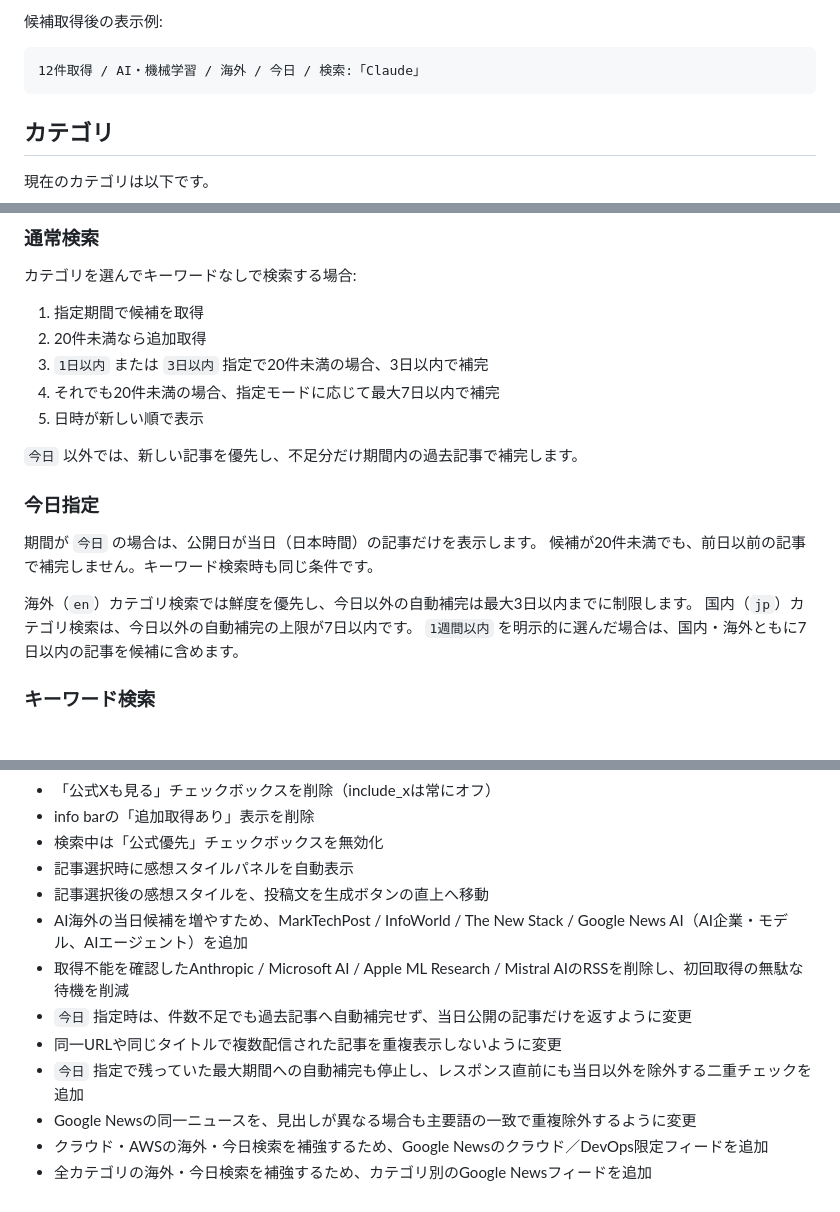
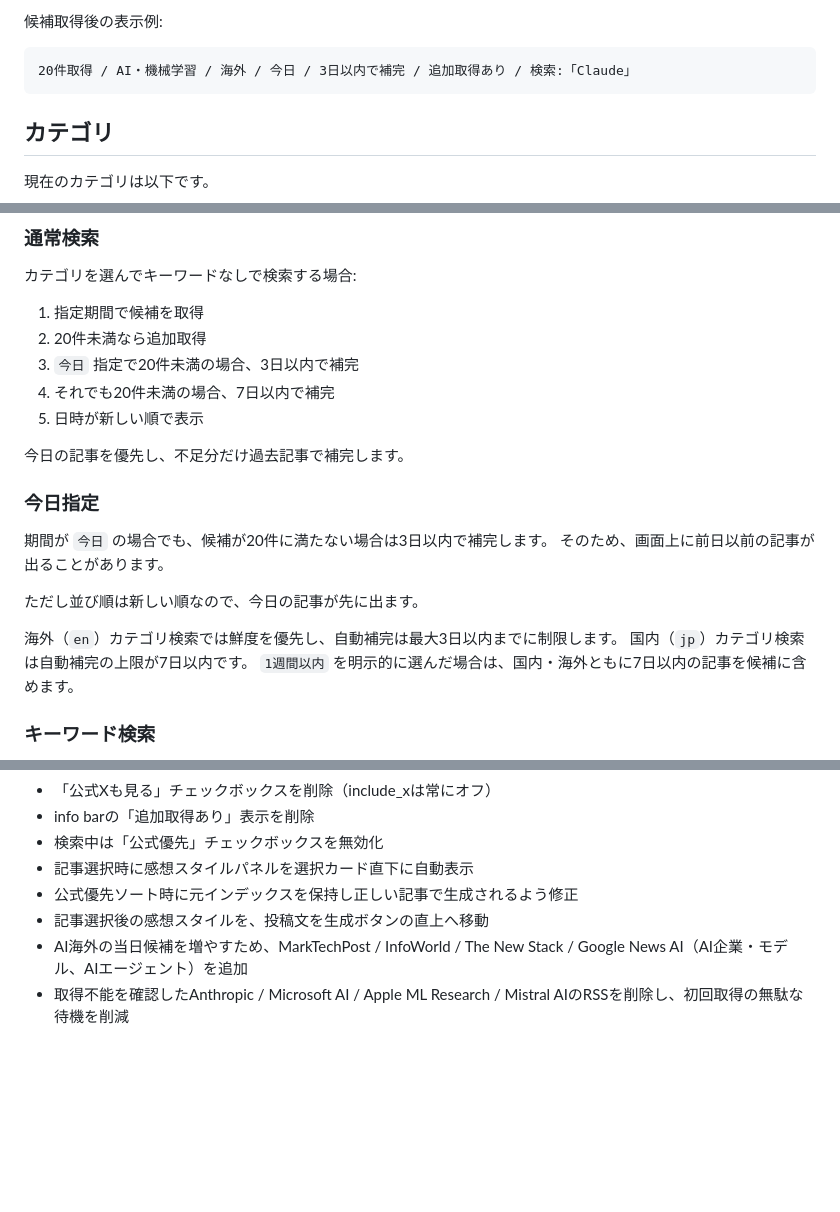
Before and after one commit to naokoni24/post-generator, a Markdown page: rss-generator.md, 3 parts joined by grey strips. Drawn GitHub-style; blank space fills up the shorter version.

Commit message:
docs: 仕様書更新

````diff
--- a/rss-generator.md
+++ b/rss-generator.md
@@ -99,7 +99,7 @@ IT記事投稿ジェネレーターは、RSS / Atom、GitHub Releases、公式Bl
 候補取得後の表示例:
 
 ```text
-12件取得 / AI・機械学習 / 海外 / 今日 / 検索:「Claude」
+20件取得 / AI・機械学習 / 海外 / 今日 / 3日以内で補完 / 追加取得あり / 検索:「Claude」
 ```
 
 ## カテゴリ
@@ -300,19 +298,21 @@ IT記事投稿ジェネレーターは、RSS / Atom、GitHub Releases、公式Bl
 
 1. 指定期間で候補を取得
 2. 20件未満なら追加取得
-3. `1日以内` または `3日以内` 指定で20件未満の場合、3日以内で補完
-4. それでも20件未満の場合、指定モードに応じて最大7日以内で補完
+3. `今日` 指定で20件未満の場合、3日以内で補完
+4. それでも20件未満の場合、7日以内で補完
 5. 日時が新しい順で表示
 
-`今日` 以外では、新しい記事を優先し、不足分だけ期間内の過去記事で補完します。
+今日の記事を優先し、不足分だけ過去記事で補完します。
 
 ### 今日指定
 
-期間が `今日` の場合は、公開日が当日（日本時間）の記事だけを表示します。
-候補が20件未満でも、前日以前の記事で補完しません。キーワード検索時も同じ条件です。
+期間が `今日` の場合でも、候補が20件に満たない場合は3日以内で補完します。
+そのため、画面上に前日以前の記事が出ることがあります。
 
-海外（`en`）カテゴリ検索では鮮度を優先し、今日以外の自動補完は最大3日以内までに制限します。
-国内（`jp`）カテゴリ検索は、今日以外の自動補完の上限が7日以内です。
+ただし並び順は新しい順なので、今日の記事が先に出ます。
+
+海外（`en`）カテゴリ検索では鮮度を優先し、自動補完は最大3日以内までに制限します。
+国内（`jp`）カテゴリ検索は自動補完の上限が7日以内です。
 `1週間以内` を明示的に選んだ場合は、国内・海外ともに7日以内の記事を候補に含めます。
 
 ### キーワード検索
@@ -598,13 +596,8 @@ RenderでのWeb運用を想定しています。
 - 「公式Xも見る」チェックボックスを削除（include_xは常にオフ）
 - info barの「追加取得あり」表示を削除
 - 検索中は「公式優先」チェックボックスを無効化
-- 記事選択時に感想スタイルパネルを自動表示
+- 記事選択時に感想スタイルパネルを選択カード直下に自動表示
+- 公式優先ソート時に元インデックスを保持し正しい記事で生成されるよう修正
 - 記事選択後の感想スタイルを、投稿文を生成ボタンの直上へ移動
 - AI海外の当日候補を増やすため、MarkTechPost / InfoWorld / The New Stack / Google News AI（AI企業・モデル、AIエージェント）を追加
 - 取得不能を確認したAnthropic / Microsoft AI / Apple ML Research / Mistral AIのRSSを削除し、初回取得の無駄な待機を削減
-- `今日` 指定時は、件数不足でも過去記事へ自動補完せず、当日公開の記事だけを返すように変更
-- 同一URLや同じタイトルで複数配信された記事を重複表示しないように変更
-- `今日` 指定で残っていた最大期間への自動補完も停止し、レスポンス直前にも当日以外を除外する二重チェックを追加
-- Google Newsの同一ニュースを、見出しが異なる場合も主要語の一致で重複除外するように変更
-- クラウド・AWSの海外・今日検索を補強するため、Google Newsのクラウド／DevOps限定フィードを追加
-- 全カテゴリの海外・今日検索を補強するため、カテゴリ別のGoogle Newsフィードを追加
````
Also changed, not shown: other parts of rss-generator.md (+1 -5 lines).
